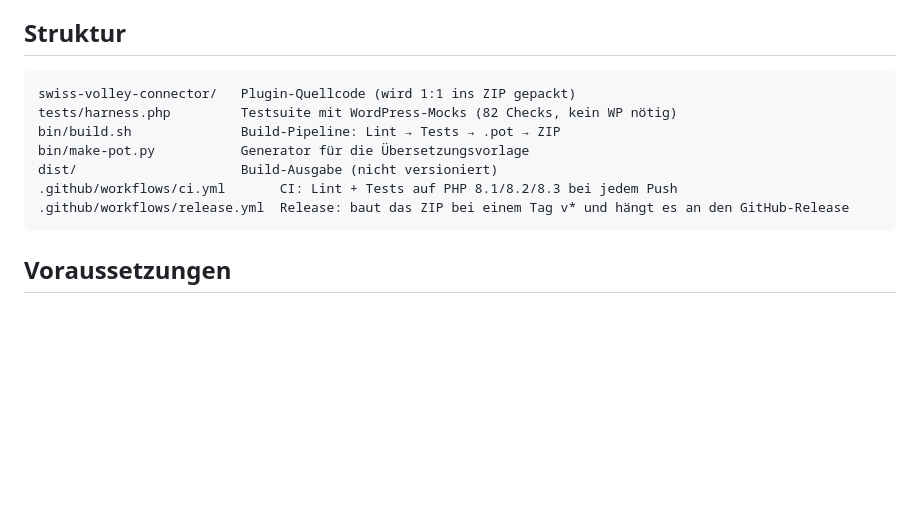
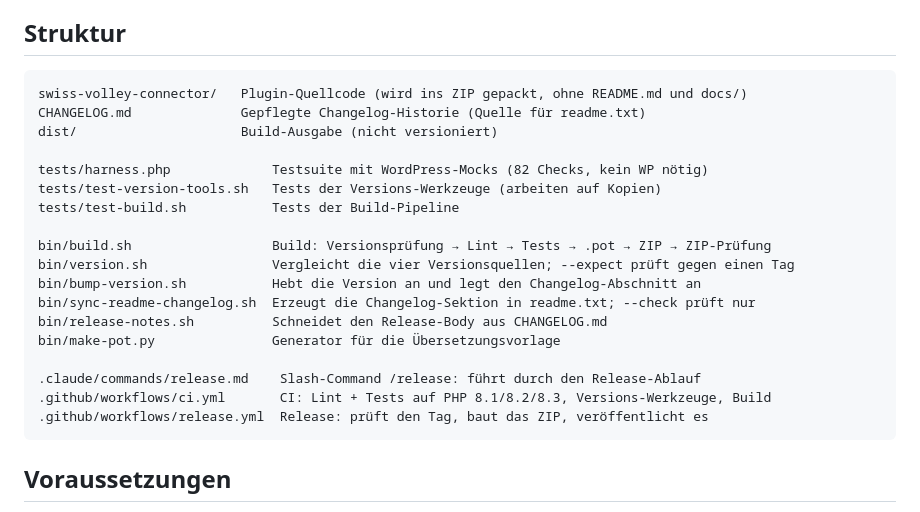
Before and after one commit to ThomasEnioKohler/swiss-volley-wordpress-connector, a Markdown page: README.md, the part around the change. GitHub-like rendering; blank space fills up the shorter version.

Commit message:
docs: sort tags by version and list the new tooling
The /release command listed existing tags with a bare `git tag --list`,
which sorts alphabetically and would place v0.1.10 ahead of v0.1.9 as soon
as a version component reaches two digits. Sorting by `-v:refname` uses
git's own version ordering, so no external sort is involved.

The README's structure block still described the repository as it looked
before the release tooling existed: it named neither the four scripts under
bin/, nor CHANGELOG.md, nor the two new test suites, nor the /release
command. Every path listed now exists and was checked against the tree.

Co-Authored-By: Claude Opus 5 (1M context) <noreply@anthropic.com>

````diff
--- a/README.md
+++ b/README.md
@@ -5,13 +5,24 @@ WordPress-Plugin für [www.volleypizol.org](https://www.volleypizol.org): zeigt
 ## Struktur
 
 ```
-swiss-volley-connector/   Plugin-Quellcode (wird 1:1 ins ZIP gepackt)
-tests/harness.php         Testsuite mit WordPress-Mocks (82 Checks, kein WP nötig)
-bin/build.sh              Build-Pipeline: Lint → Tests → .pot → ZIP
-bin/make-pot.py           Generator für die Übersetzungsvorlage
+swiss-volley-connector/   Plugin-Quellcode (wird ins ZIP gepackt, ohne README.md und docs/)
+CHANGELOG.md              Gepflegte Changelog-Historie (Quelle für readme.txt)
 dist/                     Build-Ausgabe (nicht versioniert)
-.github/workflows/ci.yml       CI: Lint + Tests auf PHP 8.1/8.2/8.3 bei jedem Push
-.github/workflows/release.yml  Release: baut das ZIP bei einem Tag v* und hängt es an den GitHub-Release
+
+tests/harness.php             Testsuite mit WordPress-Mocks (82 Checks, kein WP nötig)
+tests/test-version-tools.sh   Tests der Versions-Werkzeuge (arbeiten auf Kopien)
+tests/test-build.sh           Tests der Build-Pipeline
+
+bin/build.sh                  Build: Versionsprüfung → Lint → Tests → .pot → ZIP → ZIP-Prüfung
+bin/version.sh                Vergleicht die vier Versionsquellen; --expect prüft gegen einen Tag
+bin/bump-version.sh           Hebt die Version an und legt den Changelog-Abschnitt an
+bin/sync-readme-changelog.sh  Erzeugt die Changelog-Sektion in readme.txt; --check prüft nur
+bin/release-notes.sh          Schneidet den Release-Body aus CHANGELOG.md
+bin/make-pot.py               Generator für die Übersetzungsvorlage
+
+.claude/commands/release.md    Slash-Command /release: führt durch den Release-Ablauf
+.github/workflows/ci.yml       CI: Lint + Tests auf PHP 8.1/8.2/8.3, Versions-Werkzeuge, Build
+.github/workflows/release.yml  Release: prüft den Tag, baut das ZIP, veröffentlicht es
 ```
 
 ## Voraussetzungen
````
Also changed, not shown: .claude/commands/release.md (+4 -1 lines).
